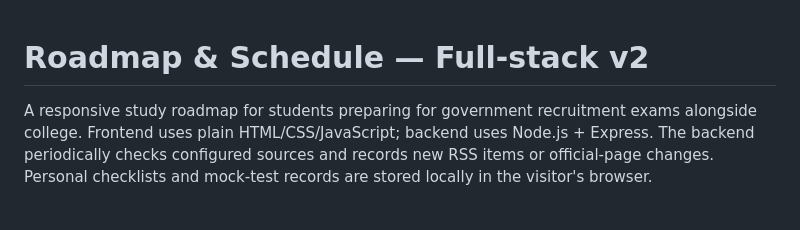
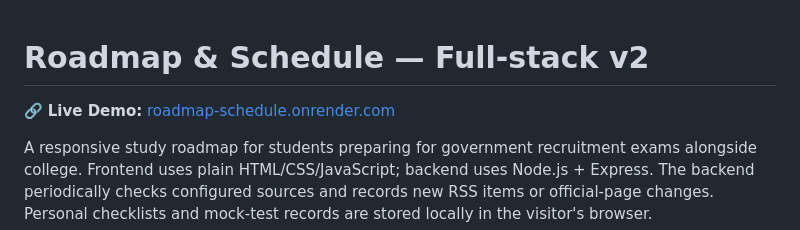
Before and after one commit to pavanvenkataratnam2007-dev/roadmap-schedule, a Markdown page: README.md, the part around the change. Drawn GitHub-style; blank space fills up the shorter version.

Commit message:
Add live demo link to README
Added a link to the live demo of the project.

```diff
--- a/README.md
+++ b/README.md
@@ -1,4 +1,5 @@
 # Roadmap & Schedule — Full-stack v2
+🔗 **Live Demo:** [roadmap-schedule.onrender.com](https://roadmap-schedule.onrender.com)
 
 A responsive study roadmap for students preparing for government recruitment exams alongside college. Frontend uses plain HTML/CSS/JavaScript; backend uses Node.js + Express. The backend periodically checks configured sources and records new RSS items or official-page changes. Personal checklists and mock-test records are stored locally in the visitor's browser.
 
```
